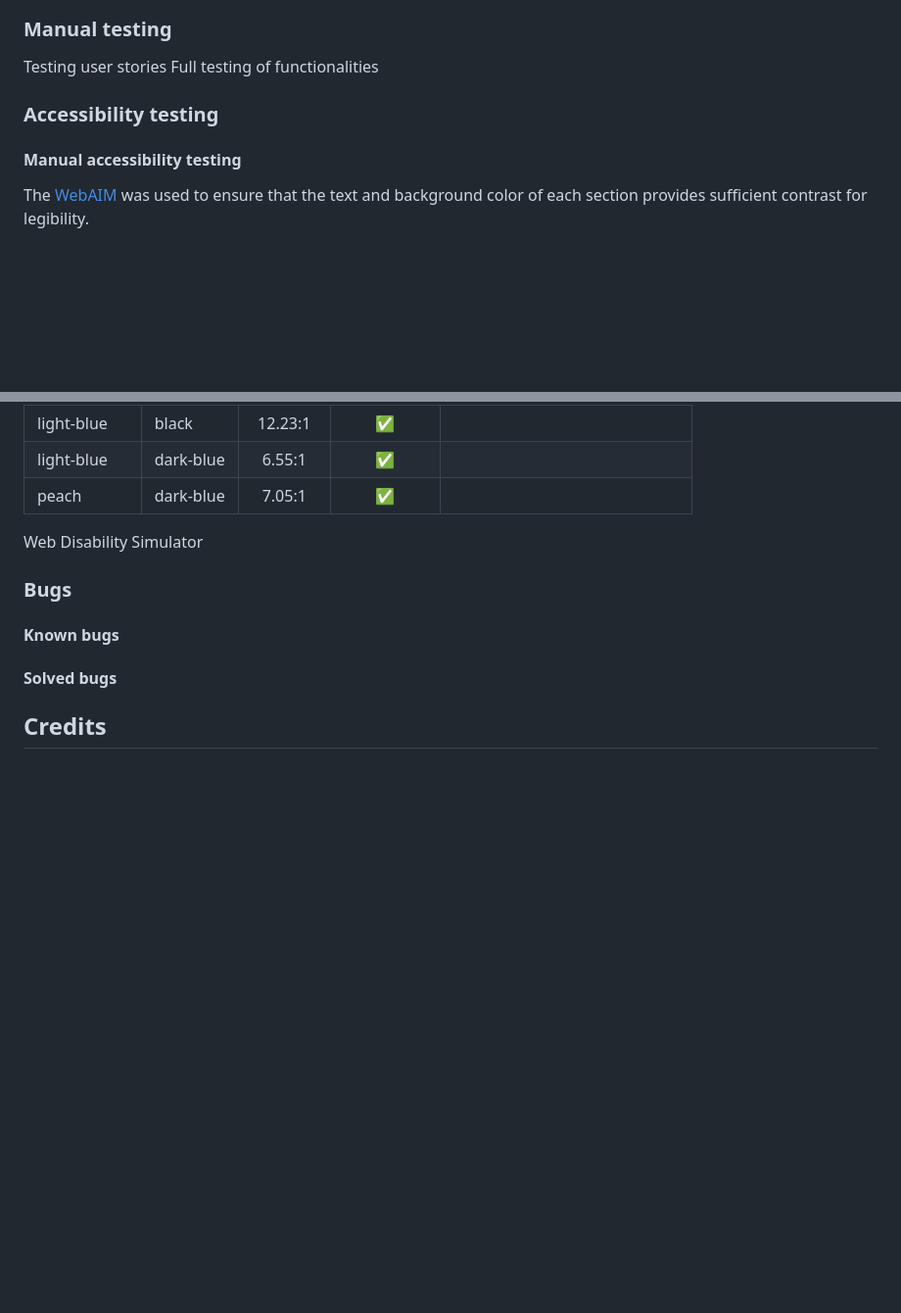
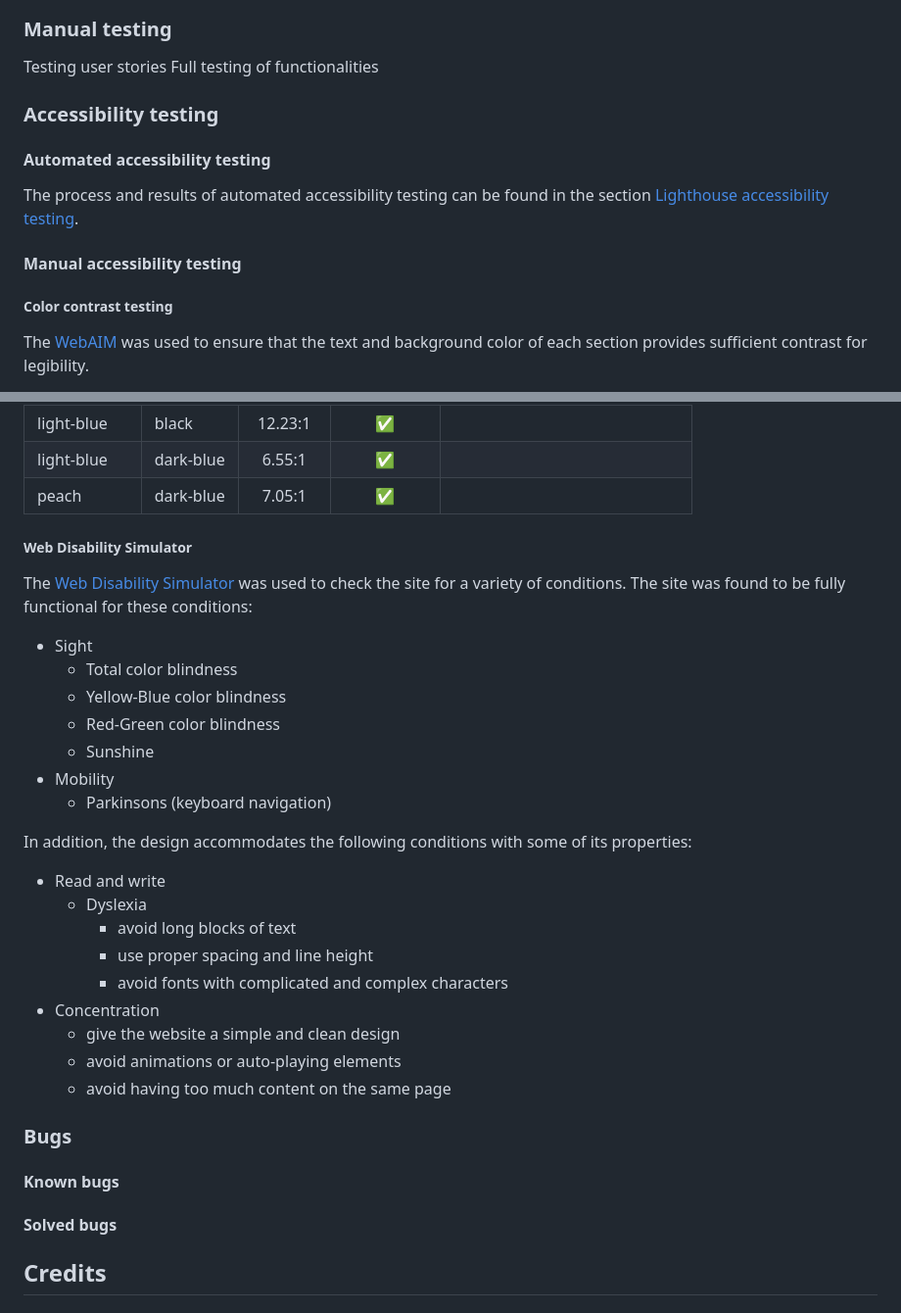
Before and after one commit to blahosyl/operator-game, a Markdown page: README.md, 2 parts joined by grey strips. Shown: that part at 98% size. GitHub-like rendering; blank space fills up the shorter version.

Commit message:
add Web Disability Simulator test content #49

```diff
--- a/README.md
+++ b/README.md
@@ -259,7 +259,13 @@ Full testing of functionalities
 
 ### Accessibility testing
 
+#### Automated accessibility testing
+
+The process and results of automated accessibility testing can be found in the section [Lighthouse accessibility testing](#lighthouse-accessibility-testing).
+
 #### Manual accessibility testing
+
+##### Color contrast testing
 
 The [WebAIM](https://webaim.org/resources/contrastchecker/) was used to ensure that the text and background color of each section provides sufficient contrast for legibility.
 
@@ -299,9 +305,30 @@ The paired colors have the following contrasts:
 |peach		 	|dark-blue|7.05:1	|✅ |	|
 
 
+##### Web Disability Simulator
+
+The [Web Disability Simulator](https://chrome.google.com/webstore/detail/web-disability-simulator/) was used to check the site for a variety of conditions. The site was found to be fully functional for these conditions:
+
+- Sight
+	- Total color blindness
+	- Yellow-Blue color blindness
+	- Red-Green color blindness
+	- Sunshine
+- Mobility
+	- Parkinsons (keyboard navigation)
 
 
-Web Disability Simulator
+In addition, the design accommodates the following conditions with some of its properties:
+
+- Read and write
+	- Dyslexia
+		- avoid long blocks of text
+		- use proper spacing and line height
+		- avoid fonts with complicated and complex characters
+- Concentration
+	- give the website a simple and clean design
+	- avoid animations or auto-playing elements
+	- avoid having too much content on the same page
 
 ### Bugs
 #### Known bugs
```
